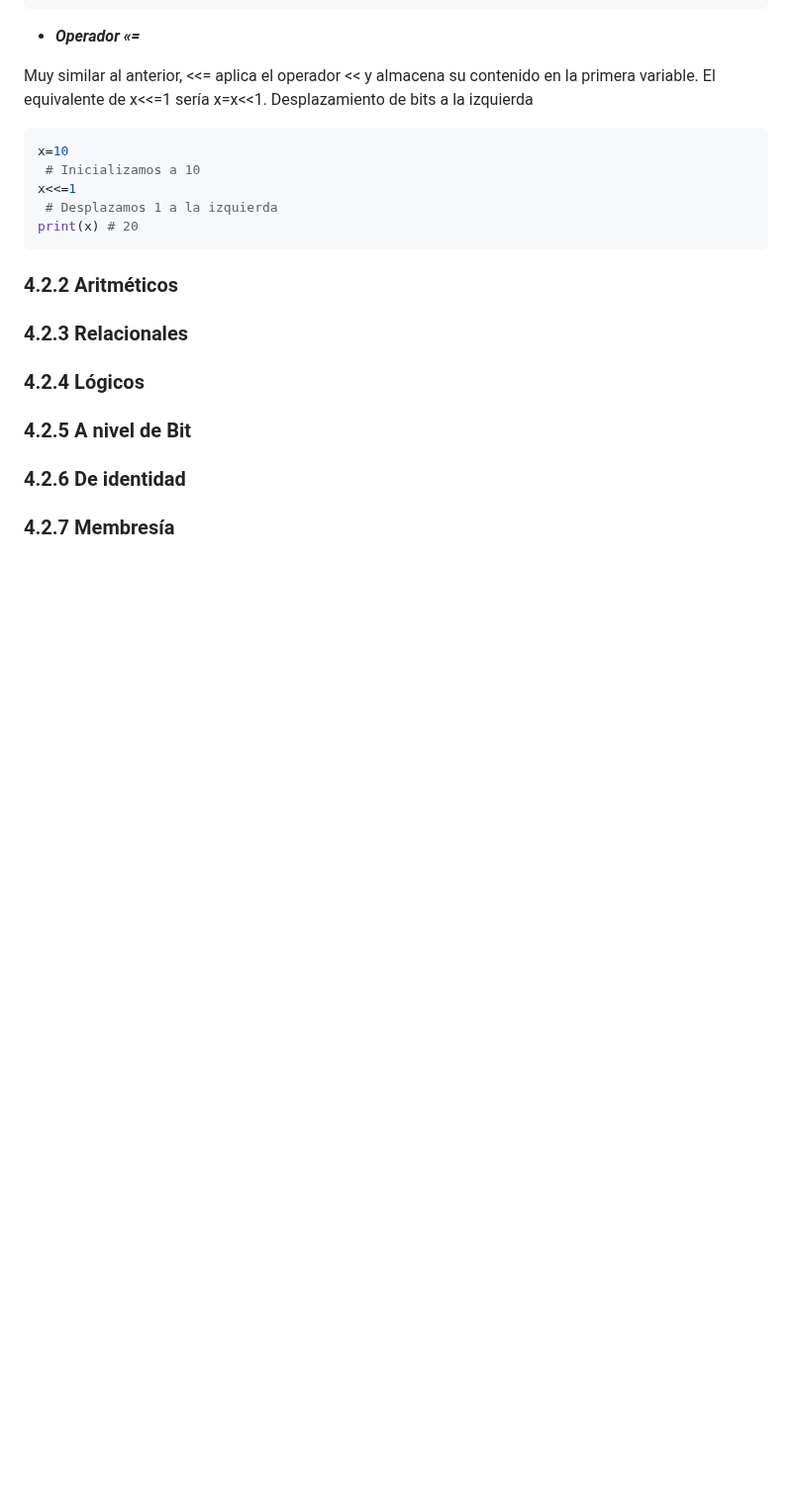
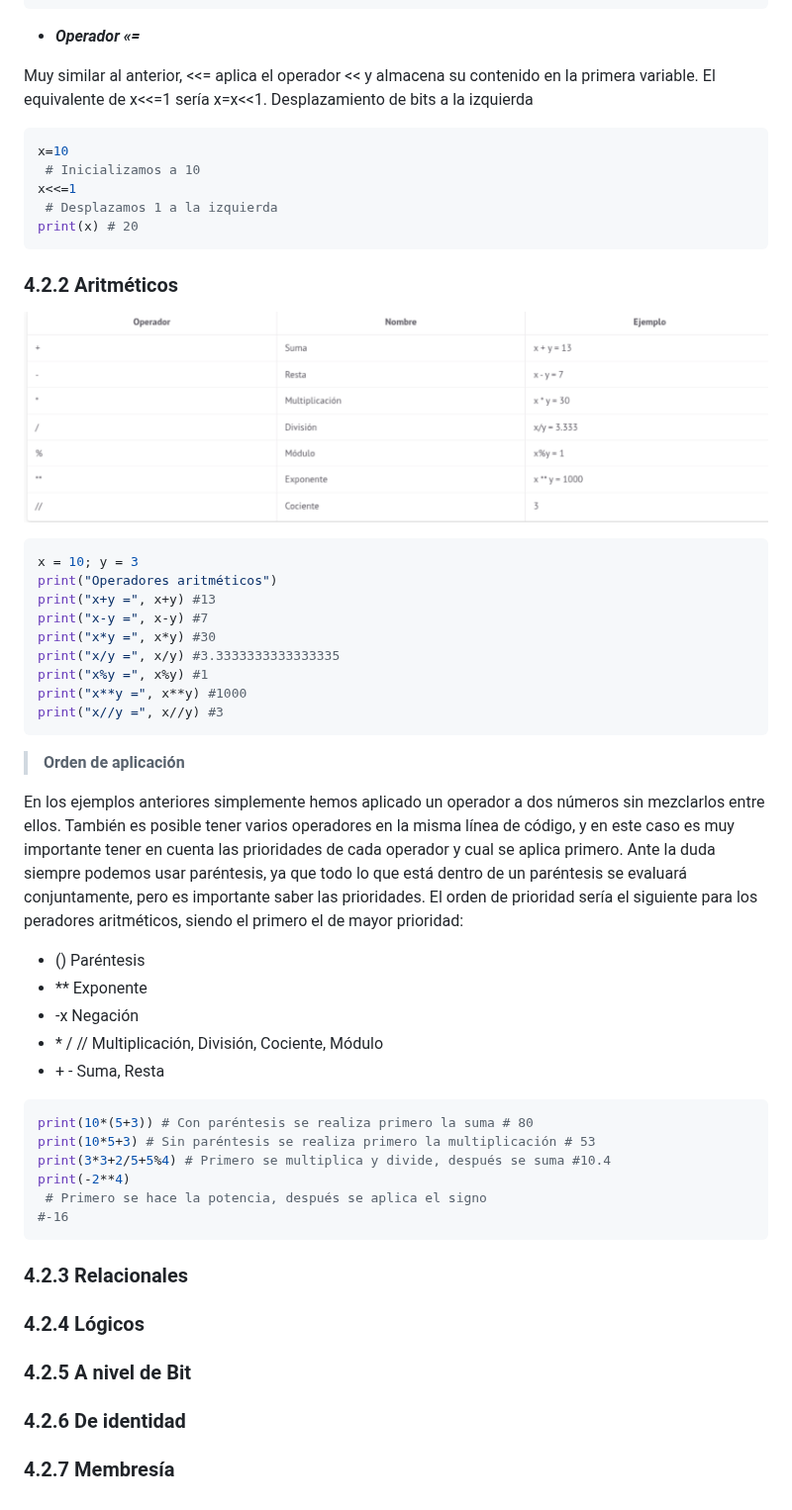
Before and after one commit to rescobarzudocencia/modulos_docencia, a Markdown page: python/Ut1/README.md, the part around one of its changes. Shown at 99% size. GitHub-like rendering; pictures changed too: python/img/operadores_aritmeticos.png (added); blank space fills up the shorter version.

Commit message:
operadores aritmeticos

````diff
--- a/python/Ut1/README.md
+++ b/python/Ut1/README.md
@@ -910,6 +910,38 @@ x<<=1
 print(x) # 20
 ```
 ### 4.2.2 Aritméticos
+
+![operadores aritmeticos](../img/operadores_aritmeticos.png)
+```python
+x = 10; y = 3
+print("Operadores aritméticos")
+print("x+y =", x+y) #13
+print("x-y =", x-y) #7
+print("x*y =", x*y) #30
+print("x/y =", x/y) #3.3333333333333335
+print("x%y =", x%y) #1
+print("x**y =", x**y) #1000
+print("x//y =", x//y) #3
+```
+> **Orden de aplicación**
+
+En los ejemplos anteriores simplemente hemos aplicado un operador a dos números sin mezclarlos entre ellos. También es posible tener varios operadores en la misma línea de código, y en este caso es muy importante tener en cuenta las prioridades de cada operador y cual se aplica primero. Ante la duda siempre podemos usar paréntesis, ya que todo lo que está dentro de un paréntesis se evaluará conjuntamente, pero es importante saber las prioridades.
+El orden de prioridad sería el siguiente para los peradores aritméticos, siendo el primero el de mayor prioridad:
+
++ () Paréntesis
++ ** Exponente
++ -x Negación
++ \* / // Multiplicación, División, Cociente, Módulo
++ \+ - Suma, Resta
+```python
+print(10*(5+3)) # Con paréntesis se realiza primero la suma # 80
+print(10*5+3) # Sin paréntesis se realiza primero la multiplicación # 53
+print(3*3+2/5+5%4) # Primero se multiplica y divide, después se suma #10.4
+print(-2**4)
+ # Primero se hace la potencia, después se aplica el signo
+#-16
+```
+
 ### 4.2.3 Relacionales
 ### 4.2.4 Lógicos
 ### 4.2.5 A nivel de Bit
````
Also changed, not shown: other parts of python/Ut1/README.md (+2 -2 lines).
